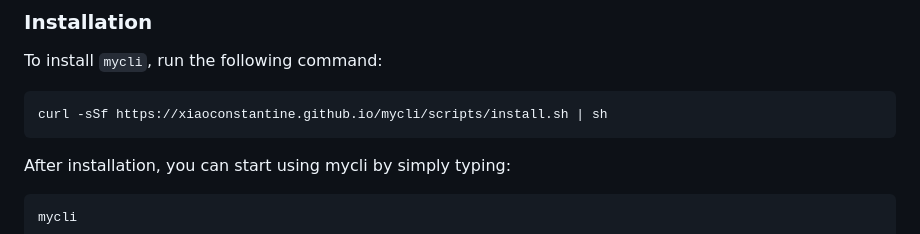
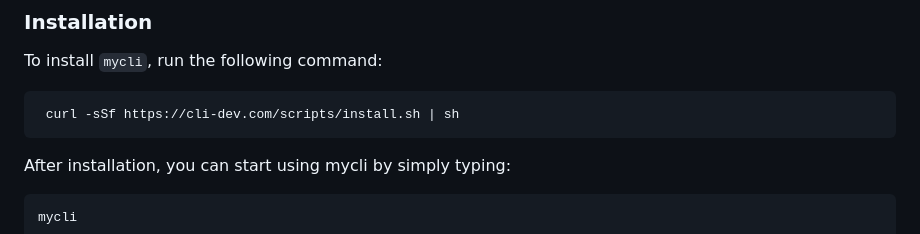
Before and after one commit to XiaoConstantine/mycli, a Markdown page: README.md, the part around the change. Rendered like a GitHub page.

Commit message:
Update install link

````diff
--- a/README.md
+++ b/README.md
@@ -37,7 +37,7 @@
 To install `mycli`, run the following command:
 
 ```bash
-curl -sSf https://xiaoconstantine.github.io/mycli/scripts/install.sh | sh
+ curl -sSf https://cli-dev.com/scripts/install.sh | sh
 ```
 
 After installation, you can start using mycli by simply typing:
````
